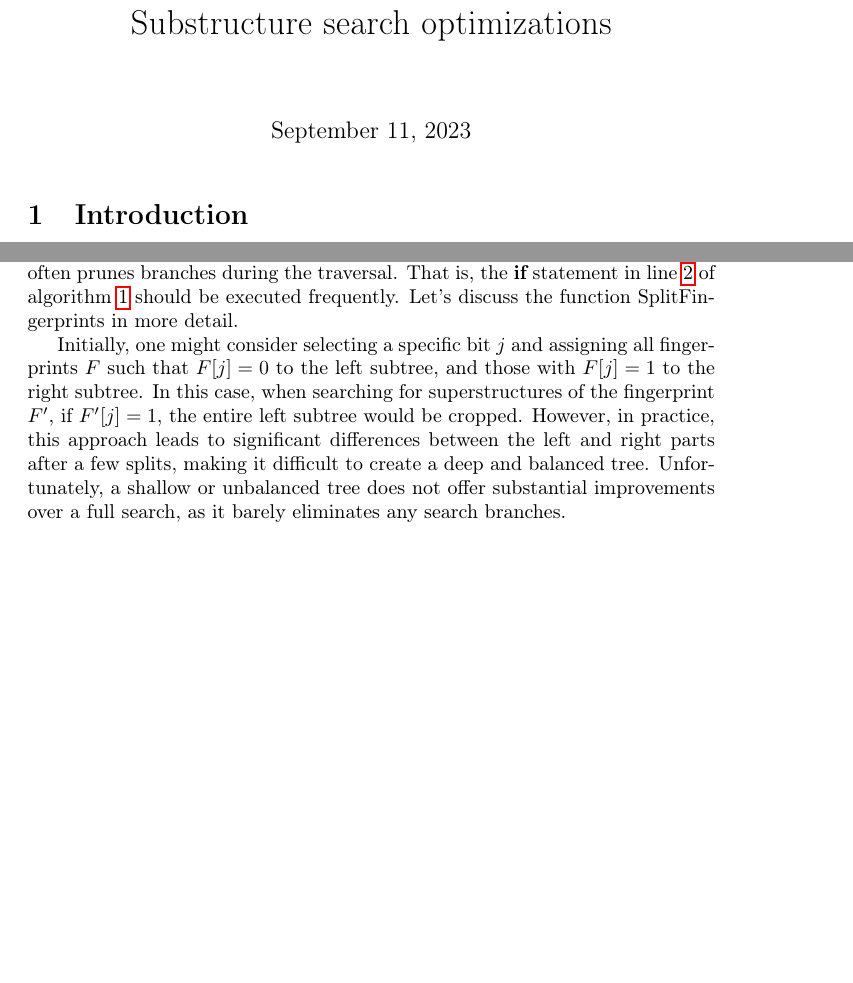
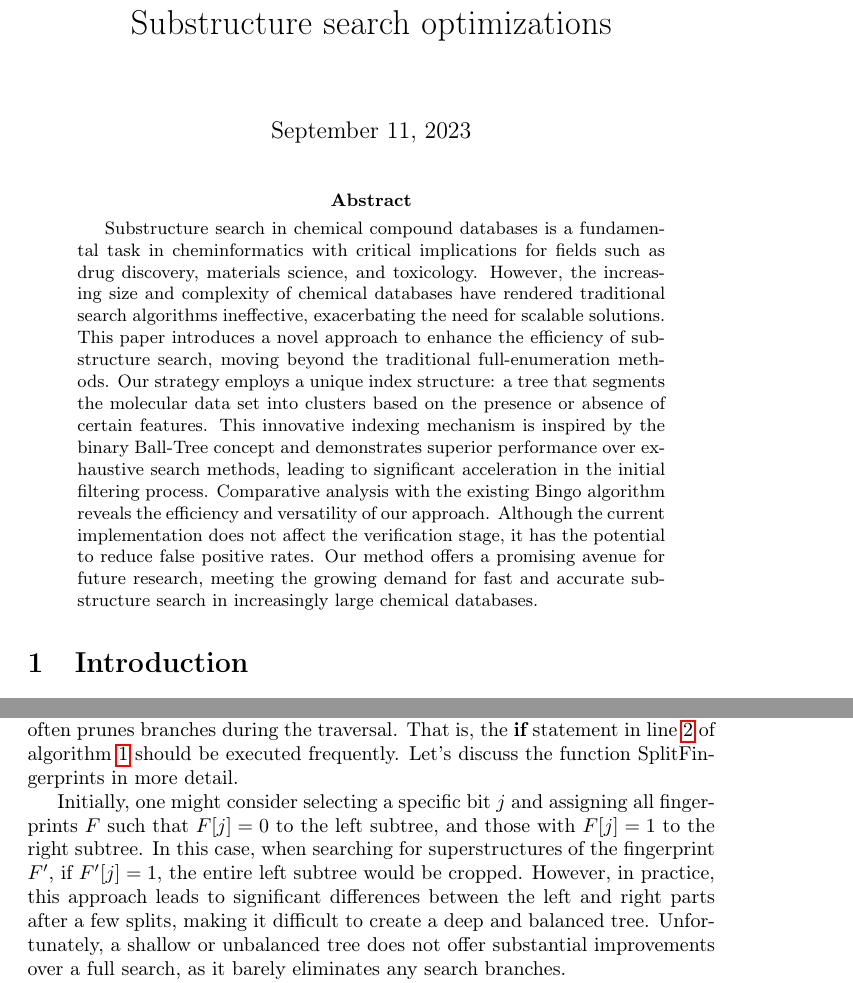
Before and after one commit to quantori/qtr-fingerprint, a LaTeX paper (docs/paper/main.tex): two parts of pages 1 and 5 of 10 before the commit and two parts of pages 1 and 7 of 11 after it, joined at a grey line, cut so that both start at the same text, the shorter picture padded with empty space. Compiled offline with pdfLaTeX.

Commit message:
Update main.tex
Abstract is added

```diff
--- a/docs/paper/main.tex
+++ b/docs/paper/main.tex
@@ -37,6 +37,10 @@
 \begin{document}
 \maketitle
 
+\begin{abstract}
+Substructure search in chemical compound databases is a fundamental task in cheminformatics with critical implications for fields such as drug discovery, materials science, and toxicology. However, the increasing size and complexity of chemical databases have rendered traditional search algorithms ineffective, exacerbating the need for scalable solutions. This paper introduces a novel approach to enhance the efficiency of substructure search, moving beyond the traditional full-enumeration methods. Our strategy employs a unique index structure: a tree that segments the molecular data set into clusters based on the presence or absence of certain features. This innovative indexing mechanism is inspired by the binary Ball-Tree concept and demonstrates superior performance over exhaustive search methods, leading to significant acceleration in the initial filtering process. Comparative analysis with the existing Bingo algorithm reveals the efficiency and versatility of our approach. Although the current implementation does not affect the verification stage, it has the potential to reduce false positive rates. Our method offers a promising avenue for future research, meeting the growing demand for fast and accurate substructure search in increasingly large chemical databases.
+\end{abstract}
+
 %\input{Introduction}
 \input{introduction}
 \input{algo-pipeline-picture}
```
